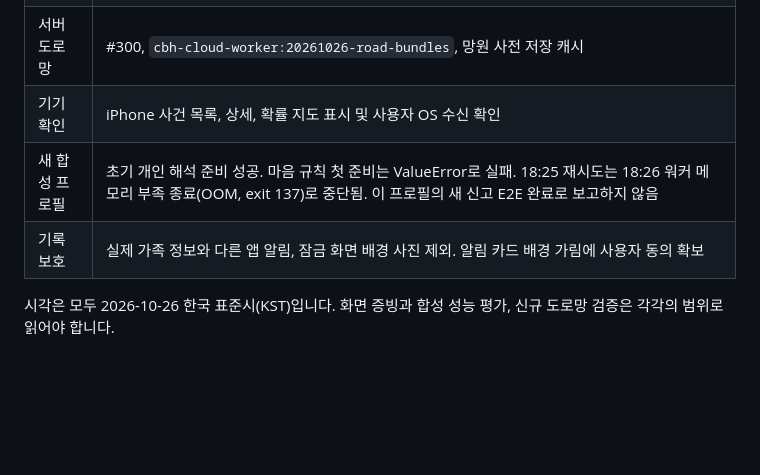
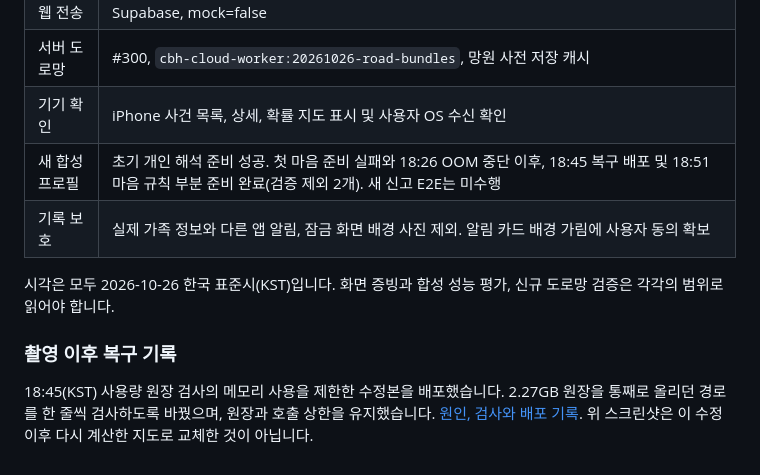
Before and after one commit to Donghaeng-AI-ROOKIE/Come-back-home, a Markdown page: docs/SERVICE_SCREENS_20261026.md, the part around one of its changes. Drawn GitHub-style; blank space fills up the shorter version.

```diff
--- a/docs/SERVICE_SCREENS_20261026.md
+++ b/docs/SERVICE_SCREENS_20261026.md
@@ -65,7 +71,11 @@
 | 웹 전송 | Supabase, mock=false |
 | 서버 도로망 | #300, `cbh-cloud-worker:20261026-road-bundles`, 망원 사전 저장 캐시 |
 | 기기 확인 | iPhone 사건 목록, 상세, 확률 지도 표시 및 사용자 OS 수신 확인 |
-| 새 합성 프로필 | 초기 개인 해석 준비 성공. 마음 규칙 첫 준비는 ValueError로 실패. 18:25 재시도는 18:26 워커 메모리 부족 종료(OOM, exit 137)로 중단됨. 이 프로필의 새 신고 E2E 완료로 보고하지 않음 |
+| 새 합성 프로필 | 초기 개인 해석 준비 성공. 첫 마음 준비 실패와 18:26 OOM 중단 이후, 18:45 복구 배포 및 18:51 마음 규칙 부분 준비 완료(검증 제외 2개). 새 신고 E2E는 미수행 |
 | 기록 보호 | 실제 가족 정보와 다른 앱 알림, 잠금 화면 배경 사진 제외. 알림 카드 배경 가림에 사용자 동의 확보 |
 
 시각은 모두 2026-10-26 한국 표준시(KST)입니다. 화면 증빙과 합성 성능 평가, 신규 도로망 검증은 각각의 범위로 읽어야 합니다.
+
+### 촬영 이후 복구 기록
+
+18:45(KST) 사용량 원장 검사의 메모리 사용을 제한한 수정본을 배포했습니다. 2.27GB 원장을 통째로 올리던 경로를 한 줄씩 검사하도록 바꿨으며, 원장과 호출 상한을 유지했습니다. [원인, 검사와 배포 기록](verification/usage-ledger-memory-20261026/README.md). 위 스크린샷은 이 수정 이후 다시 계산한 지도로 교체한 것이 아닙니다.
```
Also changed, not shown: other parts of docs/SERVICE_SCREENS_20261026.md (+12 -6 lines), docs/README.md (+3 -0 lines), docs/assets/service-screens-20261026/guardian-persona-prepared.png (added), 2 other files.
